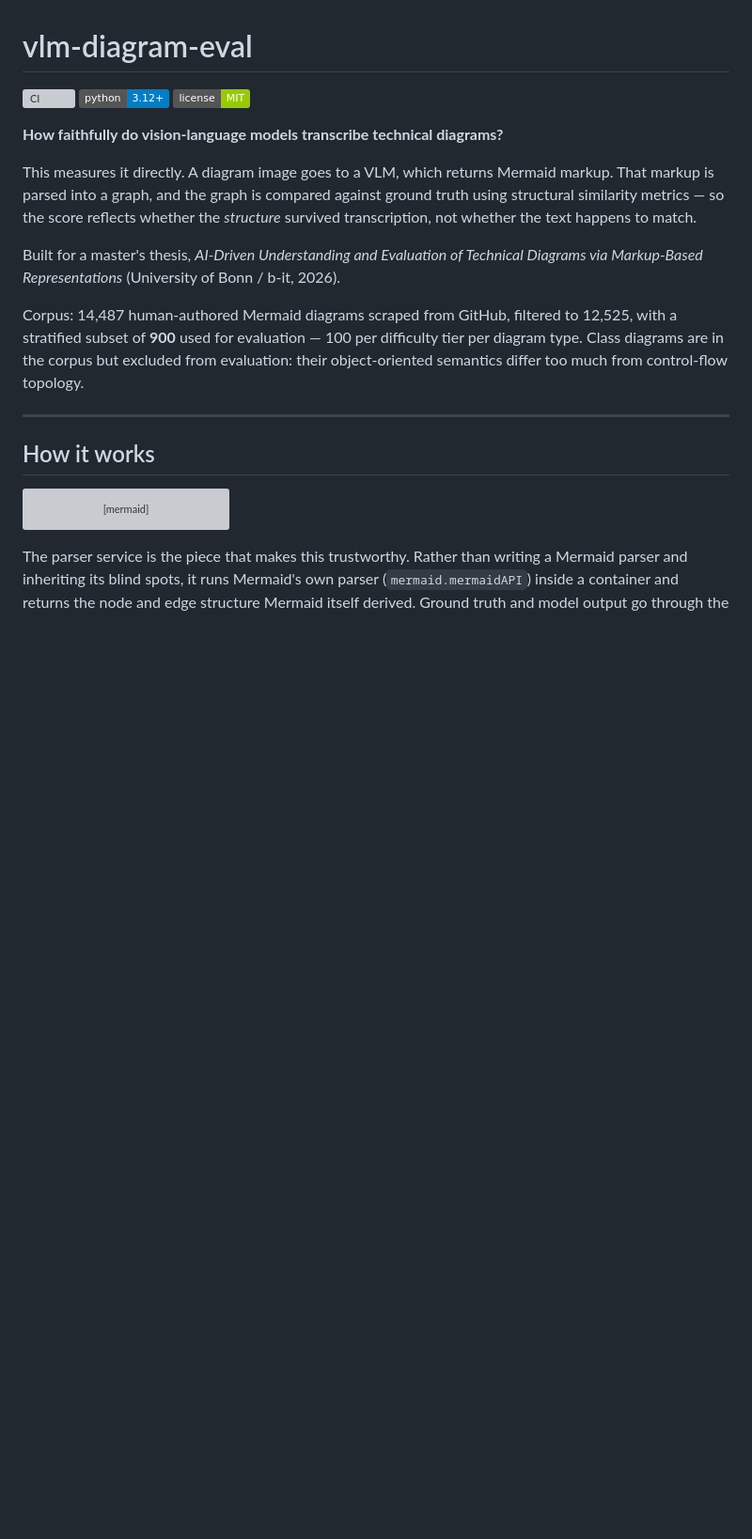
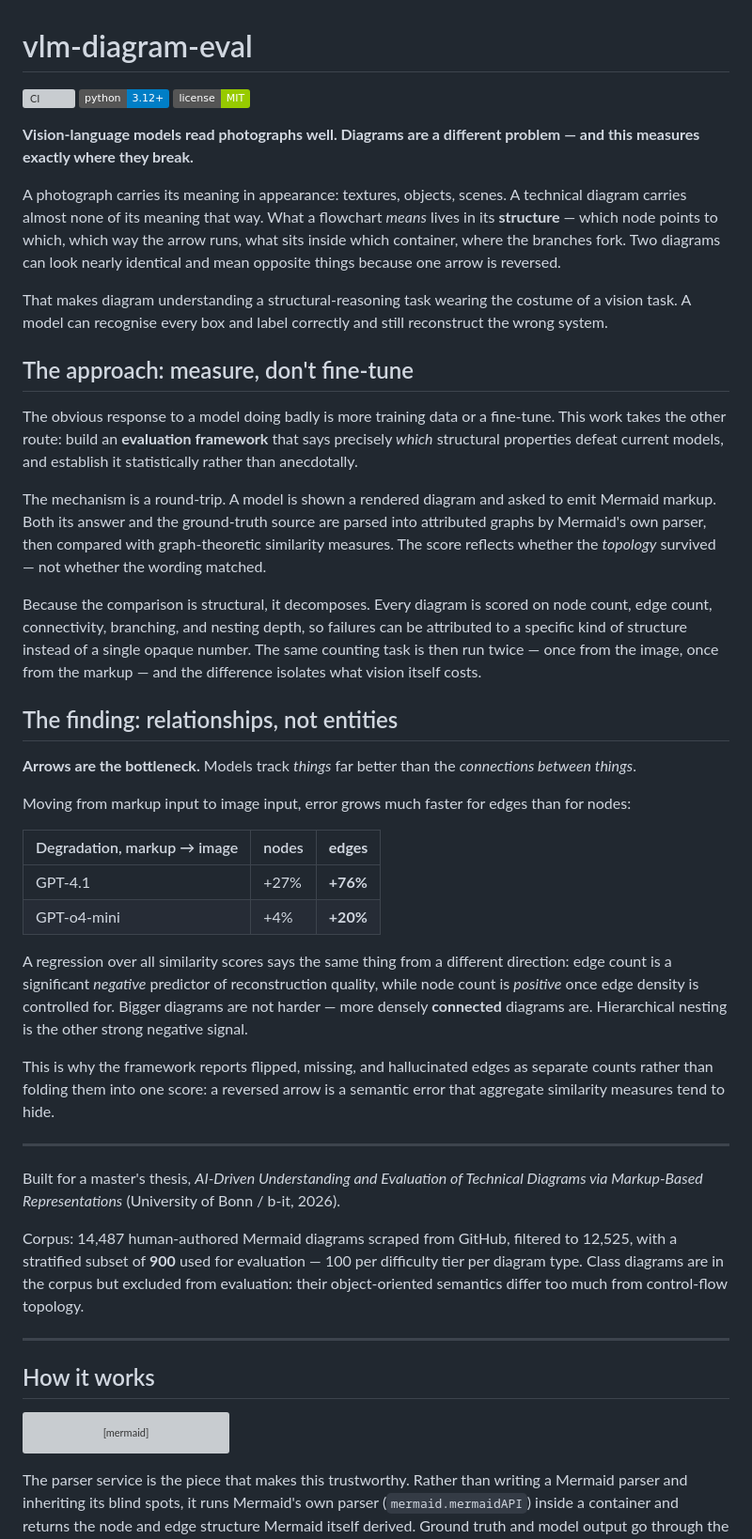
Before and after one commit to UlviShukurzade/vlm-diagram-eval, a Markdown page: README.md, the part around the change. Shown at 94% size. Rendered like a GitHub page; badges without logos; blank space fills up the shorter version; grey boxes are pictures that could not be loaded.

Commit message:
Explain the research question and the headline finding
The README opened with what the code does and never said why the problem is
hard. Adds the framing:

- Diagrams differ from natural images because meaning lives in structure, not
  appearance. Two diagrams can look alike and mean opposite things because one
  arrow is reversed, so diagram understanding is structural reasoning in the
  costume of a vision task.
- The approach is deliberately not fine-tuning. It builds an evaluation
  framework that identifies which structural properties defeat current models
  and establishes it statistically.
- The finding: relationships, not entities. Markup to image, edge-counting error
  grows 76% (GPT-4.1) and 20% (o4-mini) against 27% and 4% for nodes. The
  regression agrees -- edge count and nesting are negative predictors while node
  count is positive once density is controlled.

The degradation percentages are computed from the committed reference data, so
they are checkable rather than asserted. Same framing added to docs/results.md.

```diff
--- a/README.md
+++ b/README.md
@@ -4,12 +4,56 @@
 [![Python 3.12+](https://img.shields.io/badge/python-3.12+-blue.svg)](https://www.python.org/downloads/)
 [![License: MIT](https://img.shields.io/badge/license-MIT-green.svg)](LICENSE)
 
-**How faithfully do vision-language models transcribe technical diagrams?**
+**Vision-language models read photographs well. Diagrams are a different problem — and this
+measures exactly where they break.**
 
-This measures it directly. A diagram image goes to a VLM, which returns Mermaid markup. That markup
-is parsed into a graph, and the graph is compared against ground truth using structural similarity
-metrics — so the score reflects whether the *structure* survived transcription, not whether the text
-happens to match.
+A photograph carries its meaning in appearance: textures, objects, scenes. A technical diagram
+carries almost none of its meaning that way. What a flowchart *means* lives in its **structure** —
+which node points to which, which way the arrow runs, what sits inside which container, where the
+branches fork. Two diagrams can look nearly identical and mean opposite things because one arrow is
+reversed.
+
+That makes diagram understanding a structural-reasoning task wearing the costume of a vision task.
+A model can recognise every box and label correctly and still reconstruct the wrong system.
+
+## The approach: measure, don't fine-tune
+
+The obvious response to a model doing badly is more training data or a fine-tune. This work takes
+the other route: build an **evaluation framework** that says precisely *which* structural properties
+defeat current models, and establish it statistically rather than anecdotally.
+
+The mechanism is a round-trip. A model is shown a rendered diagram and asked to emit Mermaid markup.
+Both its answer and the ground-truth source are parsed into attributed graphs by Mermaid's own
+parser, then compared with graph-theoretic similarity measures. The score reflects whether the
+*topology* survived — not whether the wording matched.
+
+Because the comparison is structural, it decomposes. Every diagram is scored on node count, edge
+count, connectivity, branching, and nesting depth, so failures can be attributed to a specific kind
+of structure instead of a single opaque number. The same counting task is then run twice — once from
+the image, once from the markup — and the difference isolates what vision itself costs.
+
+## The finding: relationships, not entities
+
+**Arrows are the bottleneck.** Models track *things* far better than the *connections between
+things*.
+
+Moving from markup input to image input, error grows much faster for edges than for nodes:
+
+| Degradation, markup → image | nodes | **edges** |
+|---|---|---|
+| GPT-4.1 | +27% | **+76%** |
+| GPT-o4-mini | +4% | **+20%** |
+
+A regression over all similarity scores says the same thing from a different direction: edge count
+is a significant *negative* predictor of reconstruction quality, while node count is *positive* once
+edge density is controlled for. Bigger diagrams are not harder — more densely **connected** diagrams
+are. Hierarchical nesting is the other strong negative signal.
+
+This is why the framework reports flipped, missing, and hallucinated edges as separate counts rather
+than folding them into one score: a reversed arrow is a semantic error that aggregate similarity
+measures tend to hide.
+
+---
 
 Built for a master's thesis, *AI-Driven Understanding and Evaluation of Technical Diagrams via
 Markup-Based Representations* (University of Bonn / b-it, 2026).
```
Also changed, not shown: docs/results.md (+26 -0 lines).
